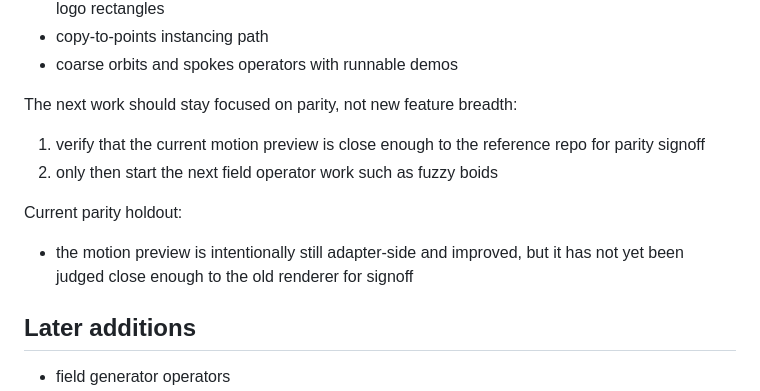
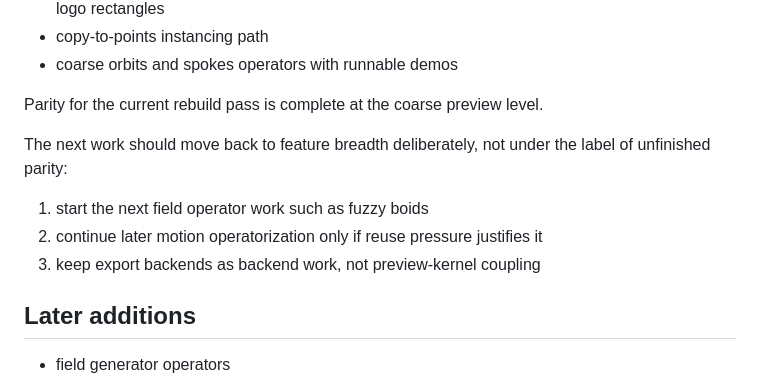
Before and after one commit to lyubomir-popov/brand-layout-ops, a Markdown page: README.md, the part around the change. GitHub-like rendering.

Commit message:
Complete rebuild parity plan

```diff
--- a/README.md
+++ b/README.md
@@ -98,14 +98,13 @@ Implemented so far:
 - copy-to-points instancing path
 - coarse orbits and spokes operators with runnable demos
 
-The next work should stay focused on parity, not new feature breadth:
+Parity for the current rebuild pass is complete at the coarse preview level.
 
-1. verify that the current motion preview is close enough to the reference repo for parity signoff
-2. only then start the next field operator work such as fuzzy boids
+The next work should move back to feature breadth deliberately, not under the label of unfinished parity:
 
-Current parity holdout:
-
-- the motion preview is intentionally still adapter-side and improved, but it has not yet been judged close enough to the old renderer for signoff
+1. start the next field operator work such as fuzzy boids
+2. continue later motion operatorization only if reuse pressure justifies it
+3. keep export backends as backend work, not preview-kernel coupling
 
 ## Later additions
 
```
Also changed, not shown: docs/rebuild-plan.md (+3 -2 lines), llm-handoff-context.md (+3 -4 lines).
